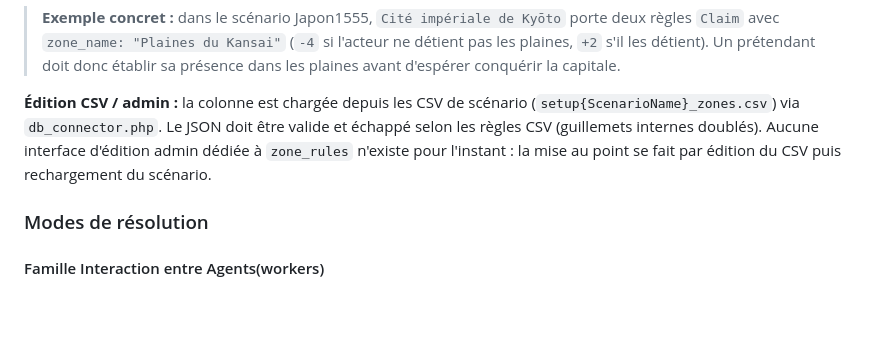
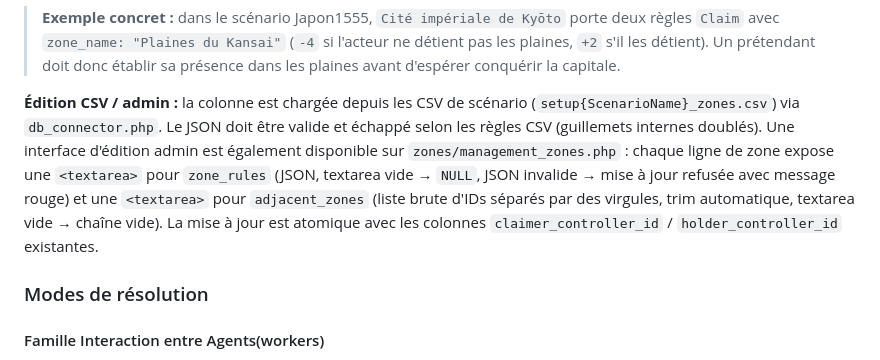
Before and after one commit to Edward-Croc/RPGConquestGame, a Markdown page: docs/configuration.md, the part around the change. GitHub-like rendering; blank space fills up the shorter version.

Commit message:
docs : note admin edit for zone_rules and adjacent_zones
Update the "Édition CSV / admin" paragraph in the zone_rules section
to point at the new admin editor on zones/management_zones.php and
describe the empty-textarea semantics for both fields (zone_rules
empty → NULL, adjacent_zones empty → empty string).

```diff
--- a/docs/configuration.md
+++ b/docs/configuration.md
@@ -160,7 +160,7 @@ Le principe est simple : une configuration cassée dégrade la règle concernée
 
 > **Exemple concret :** dans le scénario Japon1555, `Cité impériale de Kyōto` porte deux règles `Claim` avec `zone_name: "Plaines du Kansai"` (`-4` si l'acteur ne détient pas les plaines, `+2` s'il les détient). Un prétendant doit donc établir sa présence dans les plaines avant d'espérer conquérir la capitale.
 
-**Édition CSV / admin :** la colonne est chargée depuis les CSV de scénario (`setup{ScenarioName}_zones.csv`) via `db_connector.php`. Le JSON doit être valide et échappé selon les règles CSV (guillemets internes doublés). Aucune interface d'édition admin dédiée à `zone_rules` n'existe pour l'instant : la mise au point se fait par édition du CSV puis rechargement du scénario.
+**Édition CSV / admin :** la colonne est chargée depuis les CSV de scénario (`setup{ScenarioName}_zones.csv`) via `db_connector.php`. Le JSON doit être valide et échappé selon les règles CSV (guillemets internes doublés). Une interface d'édition admin est également disponible sur `zones/management_zones.php` : chaque ligne de zone expose une `<textarea>` pour `zone_rules` (JSON, textarea vide → `NULL`, JSON invalide → mise à jour refusée avec message rouge) et une `<textarea>` pour `adjacent_zones` (liste brute d'IDs séparés par des virgules, trim automatique, textarea vide → chaîne vide). La mise à jour est atomique avec les colonnes `claimer_controller_id` / `holder_controller_id` existantes.
 
 ### Modes de résolution
 
```
